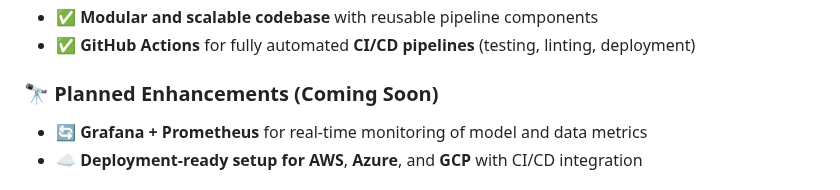
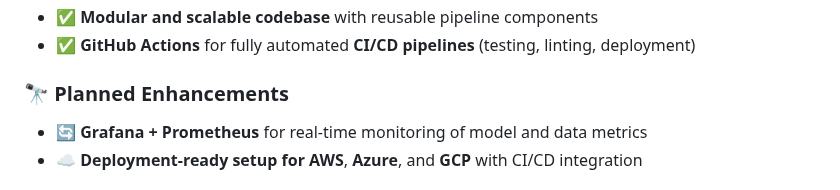
Before and after one commit to Ananddd06/Beginner_to_Advance_Machine_Learning_for_Freshers, a Markdown page: README.md, the part around the change. GitHub-like rendering.

```diff
--- a/README.md
+++ b/README.md
@@ -131,7 +131,7 @@ An enterprise-grade, end-to-end machine learning pipeline designed to detect net
 - ✅ **Modular and scalable codebase** with reusable pipeline components
 - ✅ **GitHub Actions** for fully automated **CI/CD pipelines** (testing, linting, deployment)
 
-### 🔭 Planned Enhancements (Coming Soon)
+### 🔭 Planned Enhancements
 
 - 🔄 **Grafana + Prometheus** for real-time monitoring of model and data metrics
 - ☁️ **Deployment-ready setup for** **AWS**, **Azure**, and **GCP** with CI/CD integration
```
